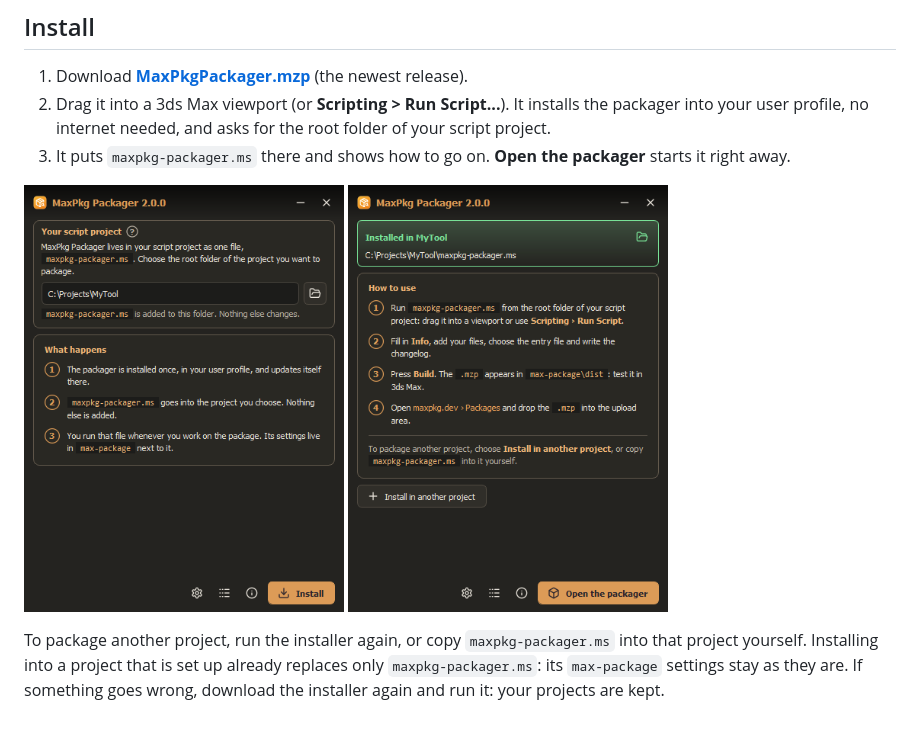
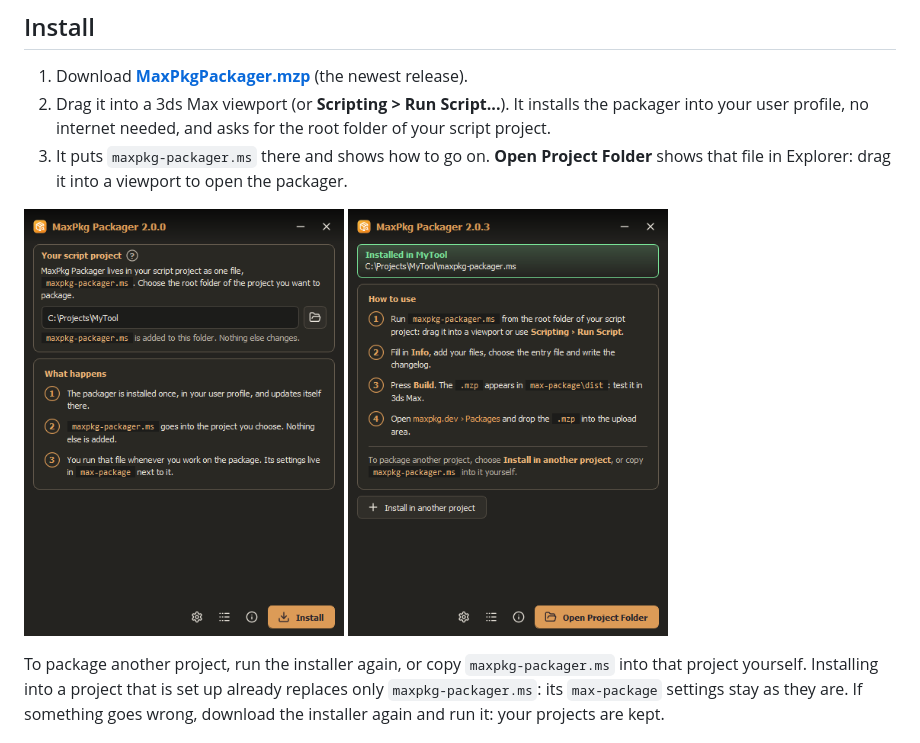
Before and after one commit to maxpkg-dev/max-dev-tool, a Markdown page: README.md, the part around the change. Drawn GitHub-style; pictures changed too: docs/images/installer-done.png.

Commit message:
MaxPkg Packager 2.0.3
Co-Authored-By: Claude Opus 5.5 <noreply@anthropic.com>

```diff
--- a/README.md
+++ b/README.md
@@ -13,7 +13,8 @@ Requires 3ds Max 2022 or newer.
    (the newest release).
 2. Drag it into a 3ds Max viewport (or **Scripting > Run Script...**). It installs the packager into your user profile,
    no internet needed, and asks for the root folder of your script project.
-3. It puts `maxpkg-packager.ms` there and shows how to go on. **Open the packager** starts it right away.
+3. It puts `maxpkg-packager.ms` there and shows how to go on. **Open Project Folder** shows that file in Explorer:
+   drag it into a viewport to open the packager.
 
 <p>
   <img src="docs/images/installer-project.png" width="320" alt="The installer asks for the root folder of the script project">
```
Also changed, not shown: .codex/how-to-release.md (+3 -2 lines), 8 other files.
